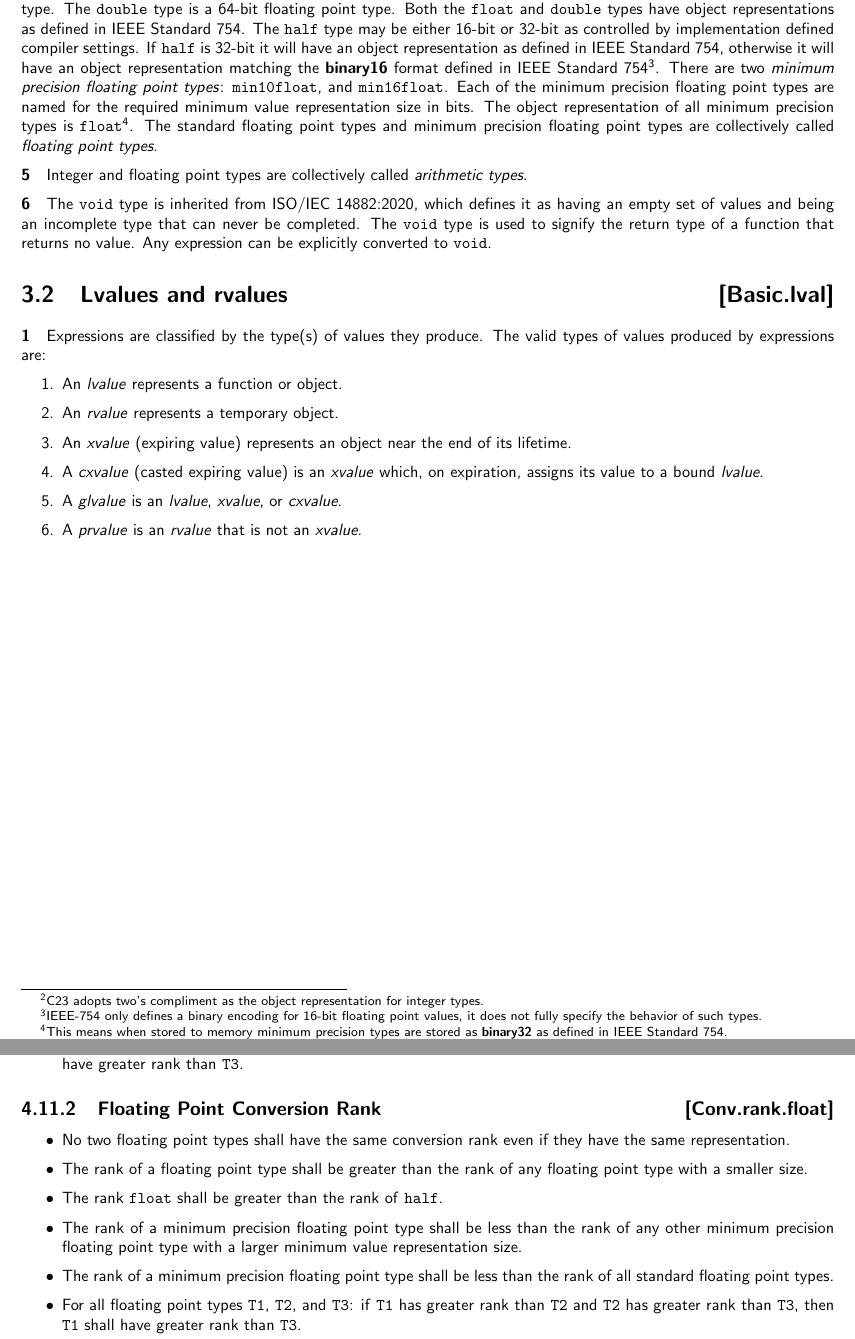
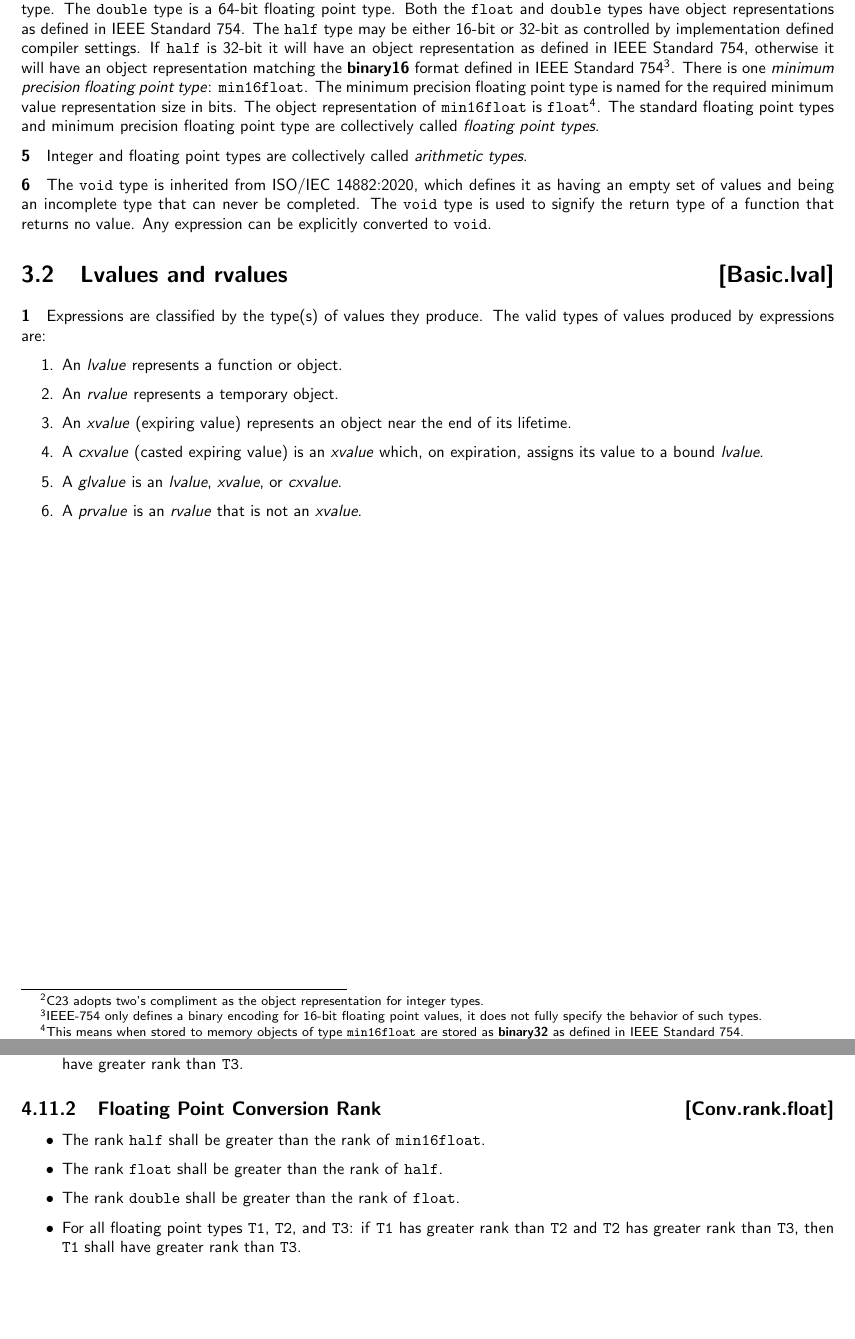
Before and after one commit to microsoft/hlsl-specs, a LaTeX thesis (specs/language/hlsl.tex, which reads specs/language/basic.tex, specs/language/conversions.tex): two parts of pages 14 and 17 of 28, joined at a grey line, cut so that both start at the same text, the shorter picture padded with empty space. Compiled offline with pdfLaTeX.

Commit message:
Restricting to just min16{int|uint|float}

```diff
--- a/specs/language/basic.tex
+++ b/specs/language/basic.tex
@@ -94,14 +94,13 @@ as controlled by implementation defined compiler settings. If \texttt{half} is
 otherwise it will have an object representation matching the \textbf{binary16}
 format defined in \gls{IEEE754}\footnote{IEEE-754 only defines a binary encoding
 for 16-bit floating point values, it does not fully specify the behavior of such
-types.}. There are two \textit{minimum precision floating point types}:
-\texttt{min10float}, and \texttt{min16float}. Each of the minimum precision
-floating point types are named for the required minimum value representation
-size in bits. The object representation of all minimum precision types is
-\texttt{float}\footnote{This means when stored to memory minimum precision types
-are stored as \textbf{binary32} as defined in \gls{IEEE754}.}. The standard
-floating point types and minimum precision floating point types are collectively
-called \textit{floating point types}.
+types.}. There is one \textit{minimum precision floating point type}:
+\texttt{min16float}. The minimum precision floating point type is named for the
+required minimum value representation size in bits. The object representation of
+\texttt{min16float} is \texttt{float}\footnote{This means when stored to memory
+objects of type \texttt{min16float} are stored as \textbf{binary32} as defined
+in \gls{IEEE754}.}. The standard floating point types and minimum precision
+floating point type are collectively called \textit{floating point types}.
 
 \p Integer and floating point types are collectively called \textit{arithmetic
 types}.
--- a/specs/language/conversions.tex
+++ b/specs/language/conversions.tex
@@ -172,16 +172,9 @@ to a higher conversion rank.
 \Sub{Floating Point Conversion Rank}{Conv.rank.float}
 
 \begin{itemize}
-  \item No two floating point types shall have the same conversion rank even if
-  they have the same representation.
-  \item The rank of a floating point type shall be greater than the rank of any
-  floating point type with a smaller size.
+  \item The rank \texttt{half} shall be greater than the rank of \texttt{min16float}.
   \item The rank \texttt{float} shall be greater than the rank of \texttt{half}.
-  \item The rank of a minimum precision floating point type shall be less than
-  the rank of any other minimum precision floating point type with a larger
-  minimum value representation size.
-  \item The rank of a minimum precision floating point type shall be less than
-  the rank of all standard floating point types.
+  \item The rank \texttt{double} shall be greater than the rank of \texttt{float}.
   \item For all floating point types \texttt{T1}, \texttt{T2}, and \texttt{T3}:
   if \texttt{T1} has greater rank than \texttt{T2} and \texttt{T2} has greater
   rank than \texttt{T3}, then \texttt{T1} shall have greater rank than
```
Also changed, not shown: specs/language/basic.tex (12 more changed lines).
